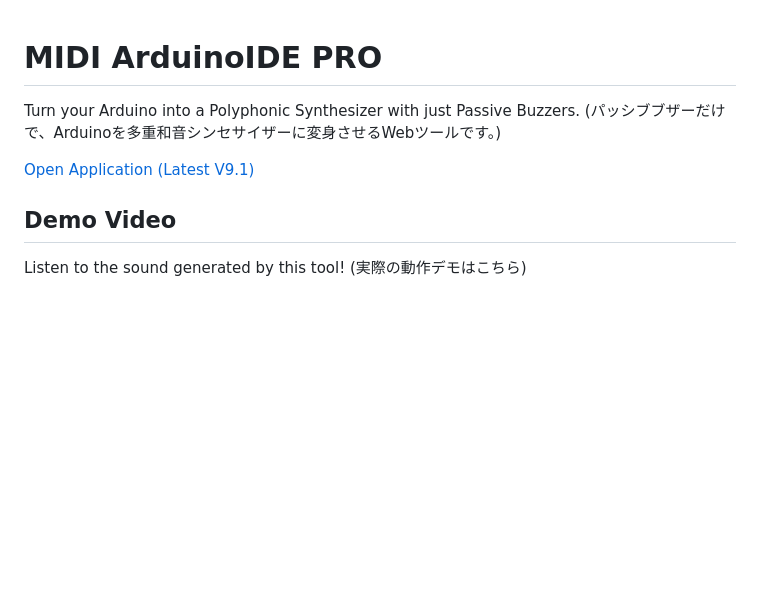
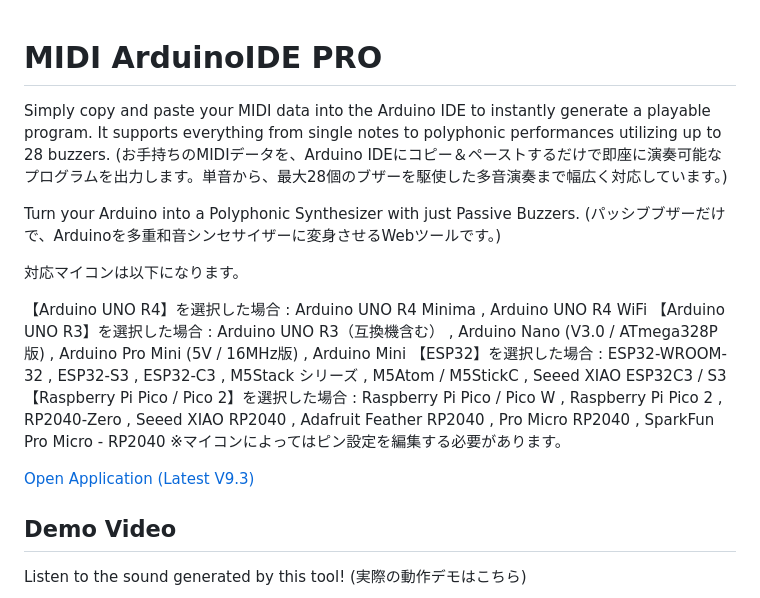
Before and after one commit to kazuma-maker/midi-buzzer-arduino, a Markdown page: README.md, the part around the change. GitHub-like rendering; blank space fills up the shorter version.

Commit message:
Revise README for MIDI ArduinoIDE PRO
Updated README to reflect new features and instructions.

```diff
--- a/README.md
+++ b/README.md
@@ -1,10 +1,22 @@
 MIDI ArduinoIDE PRO
 ===================
+Simply copy and paste your MIDI data into the Arduino IDE to instantly generate a playable program. It supports everything from single notes to polyphonic performances utilizing up to 28 buzzers.
+(お手持ちのMIDIデータを、Arduino IDEにコピー＆ペーストするだけで即座に演奏可能なプログラムを出力します。単音から、最大28個のブザーを駆使した多音演奏まで幅広く対応しています。)
 
 Turn your Arduino into a Polyphonic Synthesizer with just Passive Buzzers.
 (パッシブブザーだけで、Arduinoを多重和音シンセサイザーに変身させるWebツールです。)
 
-[Open Application (Latest V9.1)](https://kazuma-maker.github.io/midi-buzzer-arduino/?v=9.3)
+対応マイコンは以下になります。
+
+【Arduino UNO R4】を選択した場合 : Arduino UNO R4 Minima , Arduino UNO R4 WiFi
+【Arduino UNO R3】を選択した場合 : Arduino UNO R3（互換機含む） , Arduino Nano (V3.0 / ATmega328P版) , Arduino Pro Mini (5V / 16MHz版) , Arduino Mini
+【ESP32】を選択した場合 : ESP32-WROOM-32 , ESP32-S3 , ESP32-C3 , M5Stack シリーズ , M5Atom / M5StickC , Seeed XIAO ESP32C3 / S3
+【Raspberry Pi Pico / Pico 2】を選択した場合 : Raspberry Pi Pico / Pico W , Raspberry Pi Pico 2 , RP2040-Zero , Seeed XIAO RP2040 , Adafruit Feather RP2040 , Pro Micro RP2040 , SparkFun Pro Micro - RP2040
+※マイコンによってはピン設定を編集する必要があります。
+
+
+
+[Open Application (Latest V9.3)](https://kazuma-maker.github.io/midi-buzzer-arduino/?v=9.3)
 
 
 Demo Video
```
